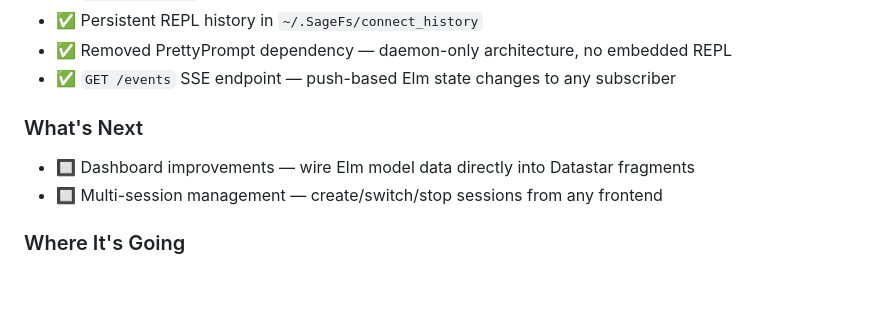
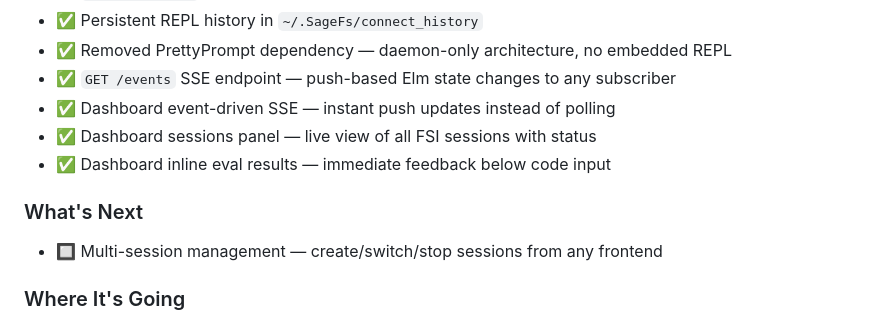
Before and after one commit to WillEhrendreich/SageFs, a Markdown page: Readme.md, the part around the change. GitHub-like rendering; blank space fills up the shorter version.

Commit message:
docs: update README with dashboard improvements
Co-authored-by: Copilot <223556219+Copilot@users.noreply.github.com>

```diff
--- a/Readme.md
+++ b/Readme.md
@@ -441,9 +441,11 @@ Core components:
 - ✅ Persistent REPL history in `~/.SageFs/connect_history`
 - ✅ Removed PrettyPrompt dependency — daemon-only architecture, no embedded REPL
 - ✅ `GET /events` SSE endpoint — push-based Elm state changes to any subscriber
+- ✅ Dashboard event-driven SSE — instant push updates instead of polling
+- ✅ Dashboard sessions panel — live view of all FSI sessions with status
+- ✅ Dashboard inline eval results — immediate feedback below code input
 
 ### What's Next
-- 🔲 Dashboard improvements — wire Elm model data directly into Datastar fragments
 - 🔲 Multi-session management — create/switch/stop sessions from any frontend
 
 ### Where It's Going
```
